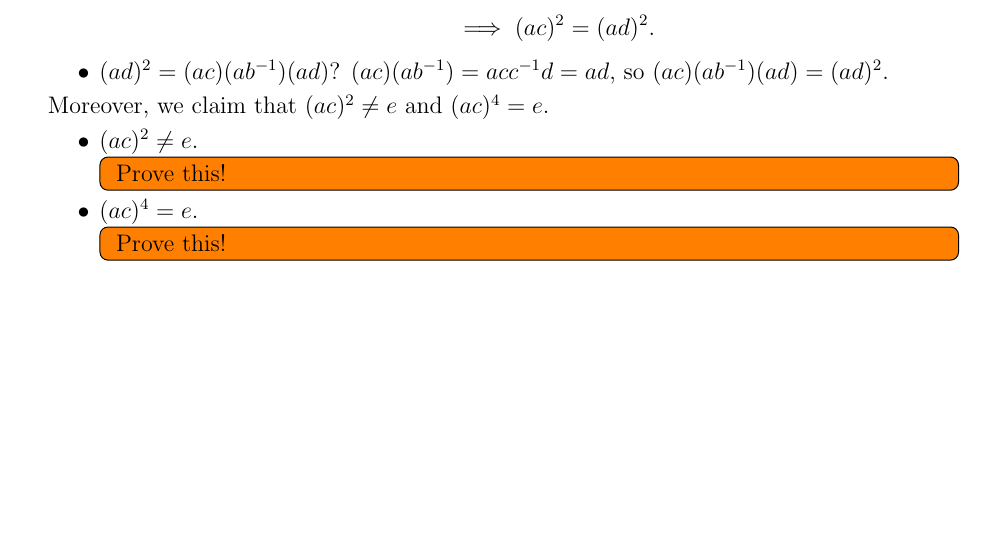
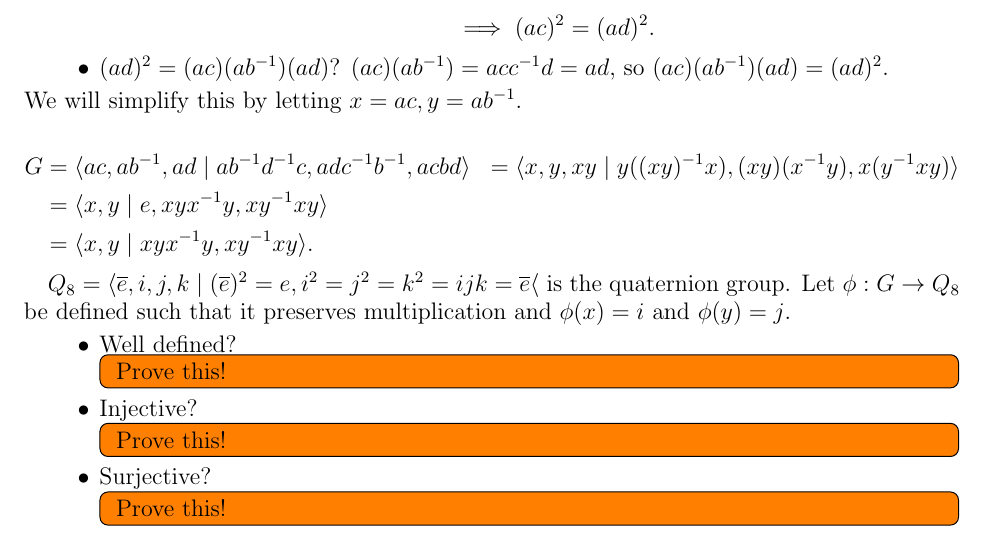
Before and after one commit to hidenori-shinohara/courses, a LaTeX problem sheet (math611/hw3/math611-hw3.tex): part of page 4 of 7 before the commit and part of page 4 of 8 after it, cut so that both start at the same text, the shorter picture padded with empty space. Compiled offline with pdfLaTeX.

Commit message:
update the group argument for the cube problem (611)

```diff
--- a/math611/hw3/math611-hw3.tex
+++ b/math611/hw3/math611-hw3.tex
@@ -148,17 +148,31 @@
       $(ad)^2 = (ac)(ab^{-1})(ad)$?
       $(ac)(ab^{-1}) = acc^{-1}d = ad$, so $(ac)(ab^{-1})(ad) = (ad)^2$.
   \end{itemize}
+  We will simplify this by letting $x = ac, y = ab^{-1}$.
 
-  Moreover, we claim that $(ac)^2 \ne e$ and $(ac)^4 = e$.
+  \begin{align*}
+    G &= \langle ac, ab^{-1}, ad \mid ab^{-1}d^{-1}c, adc^{-1}b^{-1}, acbd \rangle
+      &= \langle x, y, xy \mid y((xy)^{-1}x), (xy)(x^{-1}y), x(y^{-1}xy) \rangle \\
+      &= \langle x, y \mid e, xyx^{-1}y, xy^{-1}xy \rangle \\
+      &= \langle x, y \mid xyx^{-1}y, xy^{-1}xy \rangle.
+  \end{align*}
+
+  $Q_8 = \langle \overline{e}, i, j, k \mid (\overline{e})^2 = e, i^2 = j^2 = k^2 = ijk = \overline{e} \langle$ is the quaternion group.
+  Let $\phi: G \rightarrow Q_8$ be defined such that it preserves multiplication and $\phi(x) = i$ and $\phi(y) = j$.
 
   \begin{itemize}
     \item
-      $(ac)^2 \ne e$.
+      Well defined?
       \todo[inline]{
         Prove this!
       }
     \item
-      $(ac)^4 = e$.
+      Injective?
+      \todo[inline]{
+        Prove this!
+      }
+    \item
+      Surjective?
       \todo[inline]{
         Prove this!
       }
```
Also changed, not shown: math611/hw3/math611-hw3.pdf.
